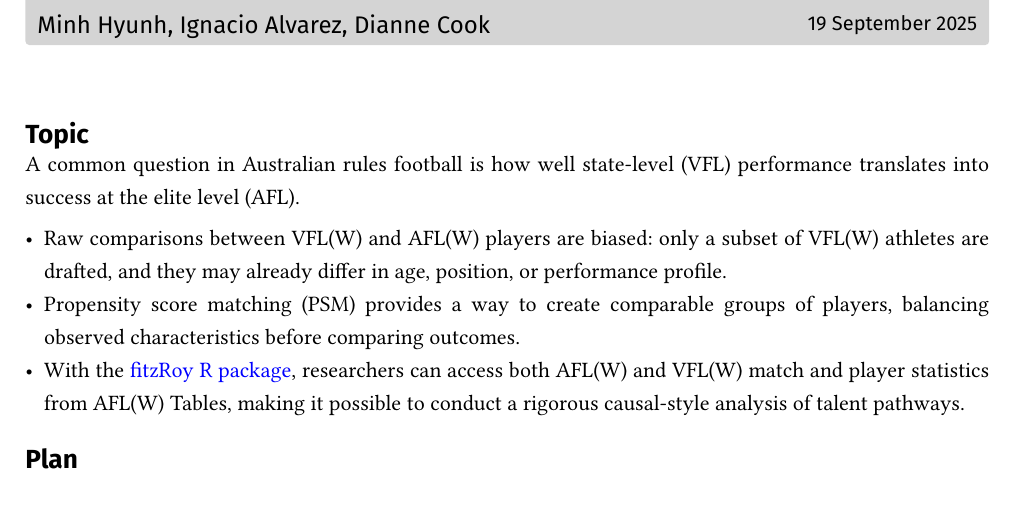
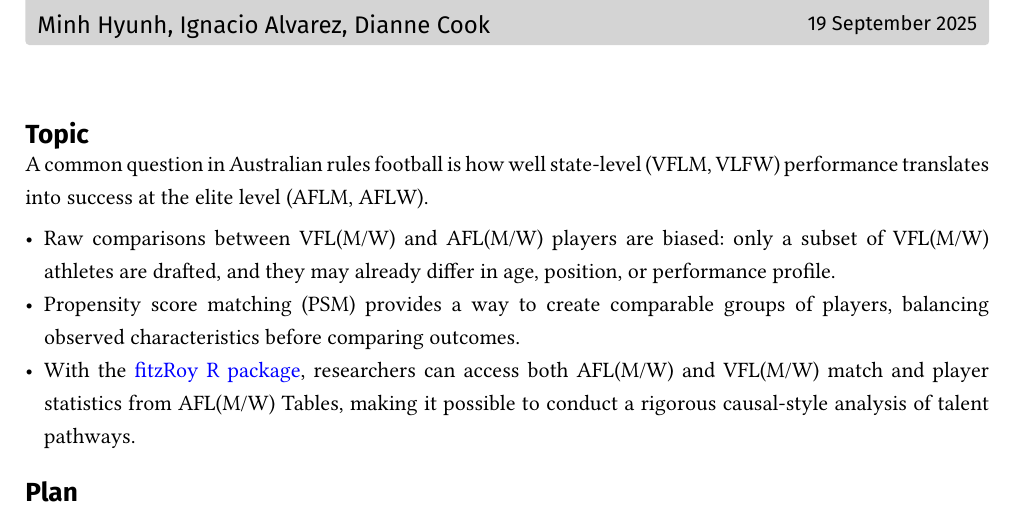
Before and after one commit to numbats/upthere, a Quarto document (proposal.qmd): part of the page, cut so that both start at the same text. The pictures show the output file proposal.pdf that the author committed with the source.

Commit message:
better text for referring to both genders

```diff
--- a/proposal.qmd
+++ b/proposal.qmd
@@ -8,11 +8,11 @@ format: memo-typst
 
 ## Topic
 
-A common question in Australian rules football is how well state-level (VFL) performance translates into success at the elite level (AFL).
+A common question in Australian rules football is how well state-level (VFLM, VLFW) performance translates into success at the elite level (AFLM, AFLW).
 
-- Raw comparisons between VFL(W) and AFL(W) players are biased: only a subset of VFL(W) athletes are drafted, and they may already differ in age, position, or performance profile.
+- Raw comparisons between VFL(M/W) and AFL(M/W) players are biased: only a subset of VFL(M/W) athletes are drafted, and they may already differ in age, position, or performance profile.
 - Propensity score matching (PSM) provides a way to create comparable groups of players, balancing observed characteristics before comparing outcomes.
-- With the [fitzRoy R package](https://jimmyday12.github.io/fitzRoy/), researchers can access both AFL(W) and VFL(W) match and player statistics from AFL(W) Tables, making it possible to conduct a rigorous causal-style analysis of talent pathways.
+- With the [fitzRoy R package](https://jimmyday12.github.io/fitzRoy/), researchers can access both AFL(M/W) and VFL(M/W) match and player statistics from AFL(M/W) Tables, making it possible to conduct a rigorous causal-style analysis of talent pathways.
 
 ## Plan
 
```
Also changed, not shown: proposal.pdf, proposal.qmd (6 more changed lines).
